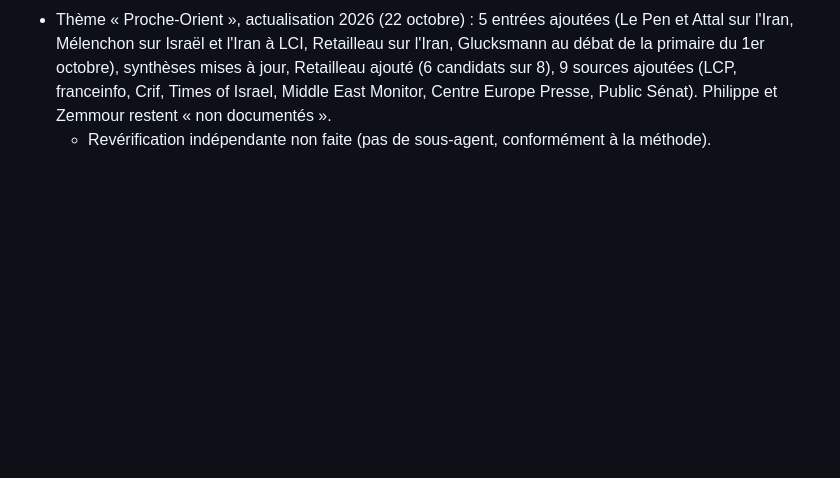
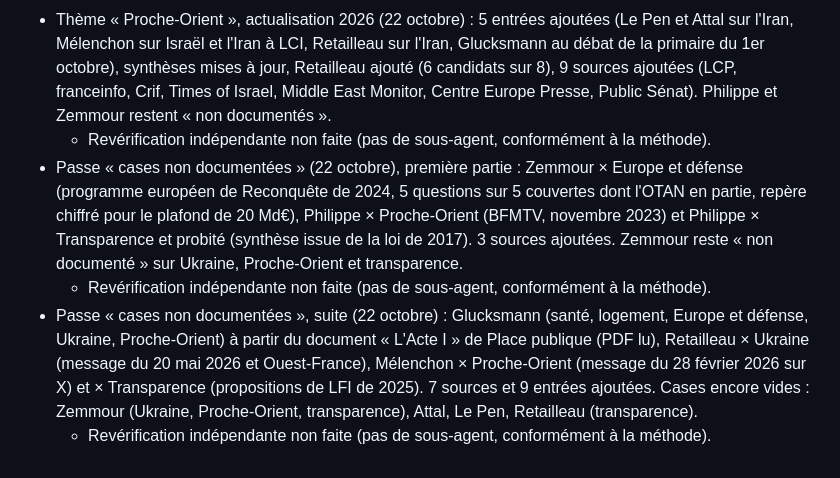
Before and after one commit to Clemtourte/qui-propose-quoi, a Markdown page: content/CHANGELOG.md, the part around the change. Drawn GitHub-style; blank space fills up the shorter version.

```diff
--- a/content/CHANGELOG.md
+++ b/content/CHANGELOG.md
@@ -79,3 +79,7 @@
   - Revérification indépendante non faite (pas de sous-agent, conformément à la méthode).
 - Thème « Proche-Orient », actualisation 2026 (22 octobre) : 5 entrées ajoutées (Le Pen et Attal sur l'Iran, Mélenchon sur Israël et l'Iran à LCI, Retailleau sur l'Iran, Glucksmann au débat de la primaire du 1er octobre), synthèses mises à jour, Retailleau ajouté (6 candidats sur 8), 9 sources ajoutées (LCP, franceinfo, Crif, Times of Israel, Middle East Monitor, Centre Europe Presse, Public Sénat). Philippe et Zemmour restent « non documentés ».
   - Revérification indépendante non faite (pas de sous-agent, conformément à la méthode).
+- Passe « cases non documentées » (22 octobre), première partie : Zemmour × Europe et défense (programme européen de Reconquête de 2024, 5 questions sur 5 couvertes dont l'OTAN en partie, repère chiffré pour le plafond de 20 Md€), Philippe × Proche-Orient (BFMTV, novembre 2023) et Philippe × Transparence et probité (synthèse issue de la loi de 2017). 3 sources ajoutées. Zemmour reste « non documenté » sur Ukraine, Proche-Orient et transparence.
+  - Revérification indépendante non faite (pas de sous-agent, conformément à la méthode).
+- Passe « cases non documentées », suite (22 octobre) : Glucksmann (santé, logement, Europe et défense, Ukraine, Proche-Orient) à partir du document « L'Acte I » de Place publique (PDF lu), Retailleau × Ukraine (message du 20 mai 2026 et Ouest-France), Mélenchon × Proche-Orient (message du 28 février 2026 sur X) et × Transparence (propositions de LFI de 2025). 7 sources et 9 entrées ajoutées. Cases encore vides : Zemmour (Ukraine, Proche-Orient, transparence), Attal, Le Pen, Retailleau (transparence).
+  - Revérification indépendante non faite (pas de sous-agent, conformément à la méthode).
```
Also changed, not shown: content/a-verifier.md (+13 -1 lines).
